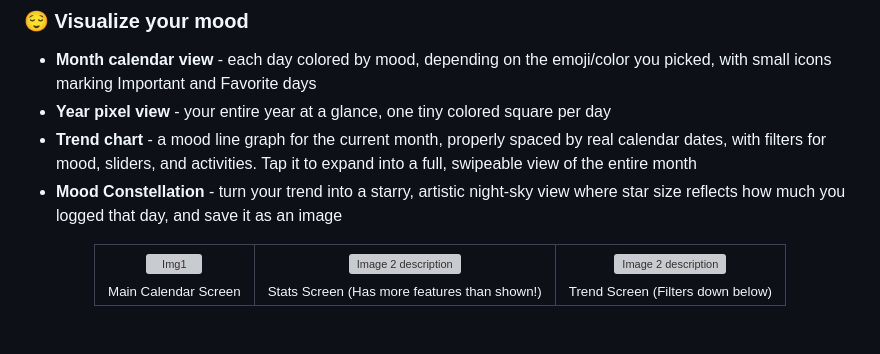
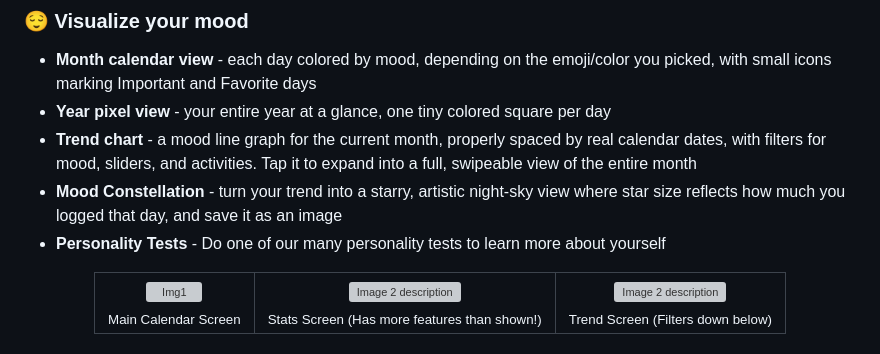
Before and after one commit to GalaxyJammed/ReJournal, a Markdown page: README.md, the part around the change. Drawn GitHub-style; grey boxes are pictures that could not be loaded.

Commit message:
Add Personality Tests feature to README

```diff
--- a/README.md
+++ b/README.md
@@ -61,6 +61,7 @@ This project was created as a way to let people freely use mental health journal
 - **Year pixel view** - your entire year at a glance, one tiny colored square per day
 - **Trend chart** - a mood line graph for the current month, properly spaced by real calendar dates, with filters for mood, sliders, and activities. Tap it to expand into a full, swipeable view of the entire month
 - **Mood Constellation** - turn your trend into a starry, artistic night-sky view where star size reflects how much you logged that day, and save it as an image
+- **Personality Tests** - Do one of our many personality tests to learn more about yourself
 
 <div align="center">
 <table>
```
